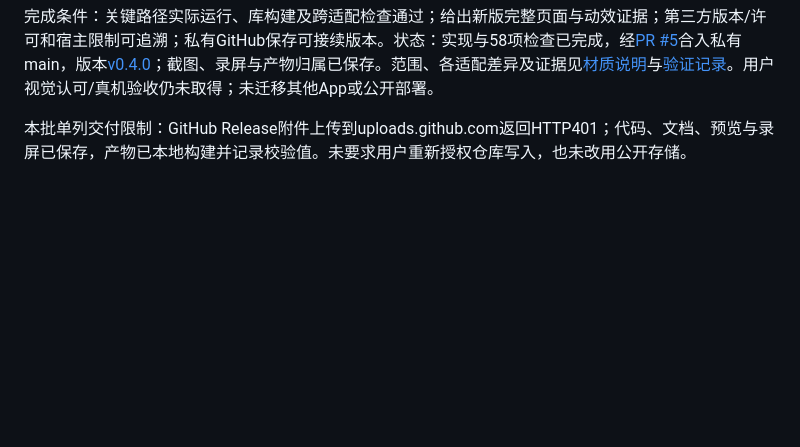
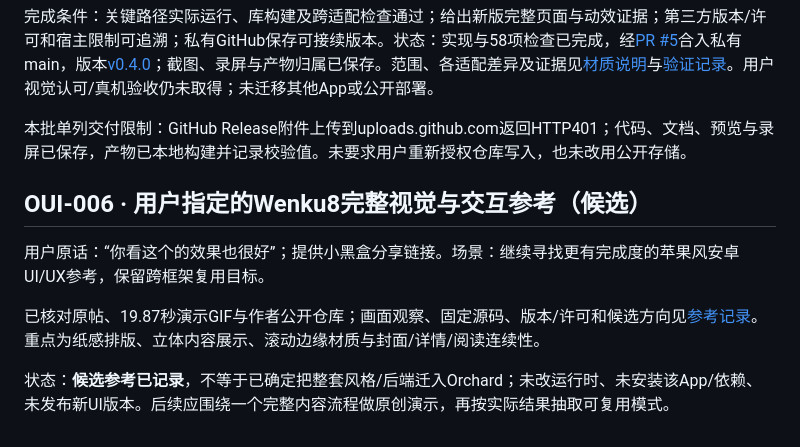
Before and after one commit to h516df/orchard-ui, a Markdown page: docs/BACKLOG.md, the part around the change. GitHub-like rendering; blank space fills up the shorter version.

Commit message:
docs: capture user-supplied Wenku8 visual and motion reference

```diff
--- a/docs/BACKLOG.md
+++ b/docs/BACKLOG.md
@@ -64,3 +64,11 @@
 完成条件：关键路径实际运行、库构建及跨适配检查通过；给出新版完整页面与动效证据；第三方版本/许可和宿主限制可追溯；私有GitHub保存可接续版本。状态：实现与58项检查已完成，经[PR #5](https://github.com/h516df/orchard-ui/pull/5)合入私有main，版本[v0.4.0](https://github.com/h516df/orchard-ui/releases/tag/v0.4.0)；截图、录屏与产物归属已保存。范围、各适配差异及证据见[材质说明](LIQUID_GLASS.md)与[验证记录](VERIFICATION.md)。用户视觉认可/真机验收仍未取得；未迁移其他App或公开部署。
 
 本批单列交付限制：GitHub Release附件上传到uploads.github.com返回HTTP401；代码、文档、预览与录屏已保存，产物已本地构建并记录校验值。未要求用户重新授权仓库写入，也未改用公开存储。
+
+## OUI-006 · 用户指定的Wenku8完整视觉与交互参考（候选）
+
+用户原话：“你看这个的效果也很好”；提供小黑盒分享链接。场景：继续寻找更有完成度的苹果风安卓UI/UX参考，保留跨框架复用目标。
+
+已核对原帖、19.87秒演示GIF与作者公开仓库；画面观察、固定源码、版本/许可和候选方向见[参考记录](research/2026-10-22-wenku8-reference.md)。重点为纸感排版、立体内容展示、滚动边缘材质与封面/详情/阅读连续性。
+
+状态：**候选参考已记录**，不等于已确定把整套风格/后端迁入Orchard；未改运行时、未安装该App/依赖、未发布新UI版本。后续应围绕一个完整内容流程做原创演示，再按实际结果抽取可复用模式。
```
Also changed, not shown: HANDOFF.md (+6 -0 lines), docs/research/2026-10-22-wenku8-reference.md (added, +41 -0 lines).
